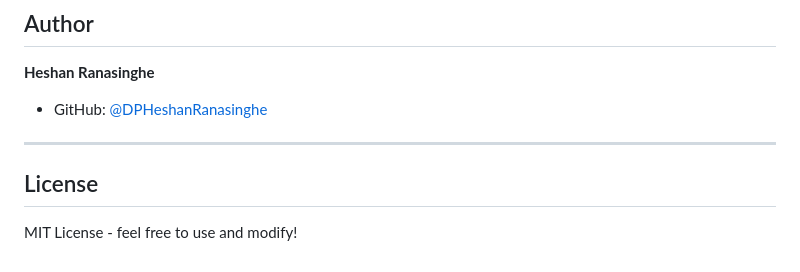
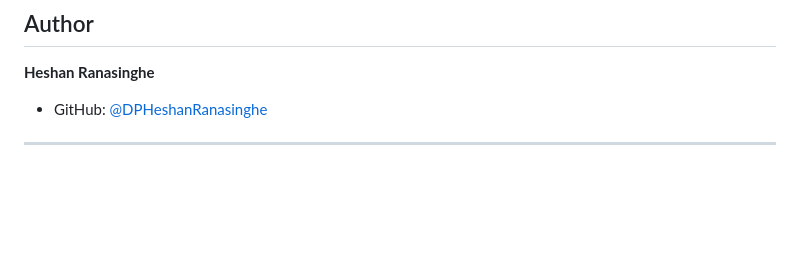
Before and after one commit to DPHeshanRanasinghe/ChatBot, a Markdown page: ReadME.md, the part around the change. GitHub-like rendering; blank space fills up the shorter version.

Commit message:
Remove License section from ReadME.md

```diff
--- a/ReadME.md
+++ b/ReadME.md
@@ -192,7 +192,3 @@ Edit `.env` file or `config.py` to customize:
 - GitHub: [@DPHeshanRanasinghe](https://github.com/DPHeshanRanasinghe)
 
 ---
-
-##  License
-
-MIT License - feel free to use and modify!
```
